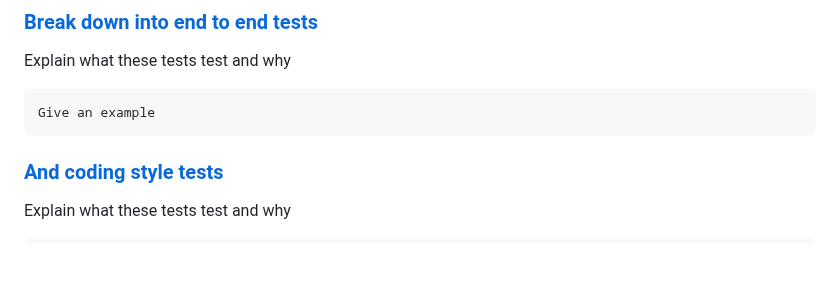
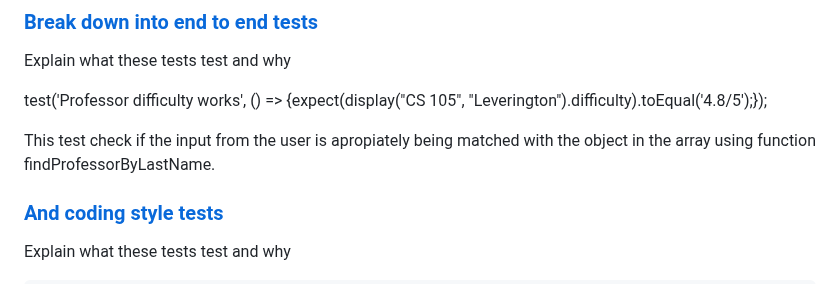
Before and after one commit to UnlimitedDrip/ProjectPinecone, a Markdown page: README.md, the part around the change. Drawn GitHub-style; blank space fills up the shorter version.

```diff
--- a/README.md
+++ b/README.md
@@ -37,8 +37,10 @@ Install the project by downloading everything in the "project\_pinecone" folder.
 
 Explain what these tests test and why
 
-    Give an example
+test('Professor difficulty works', () =>
+{expect(display("CS 105", "Leverington").difficulty).toEqual('4.8/5');});
 
+This test check if the input from the user is apropiately being matched with the object in the array using function findProfessorByLastName.
 
 ### [And coding style tests](https://github.com/UnlimitedDrip/ProjectPinecone/#and-coding-style-tests)
 
```
